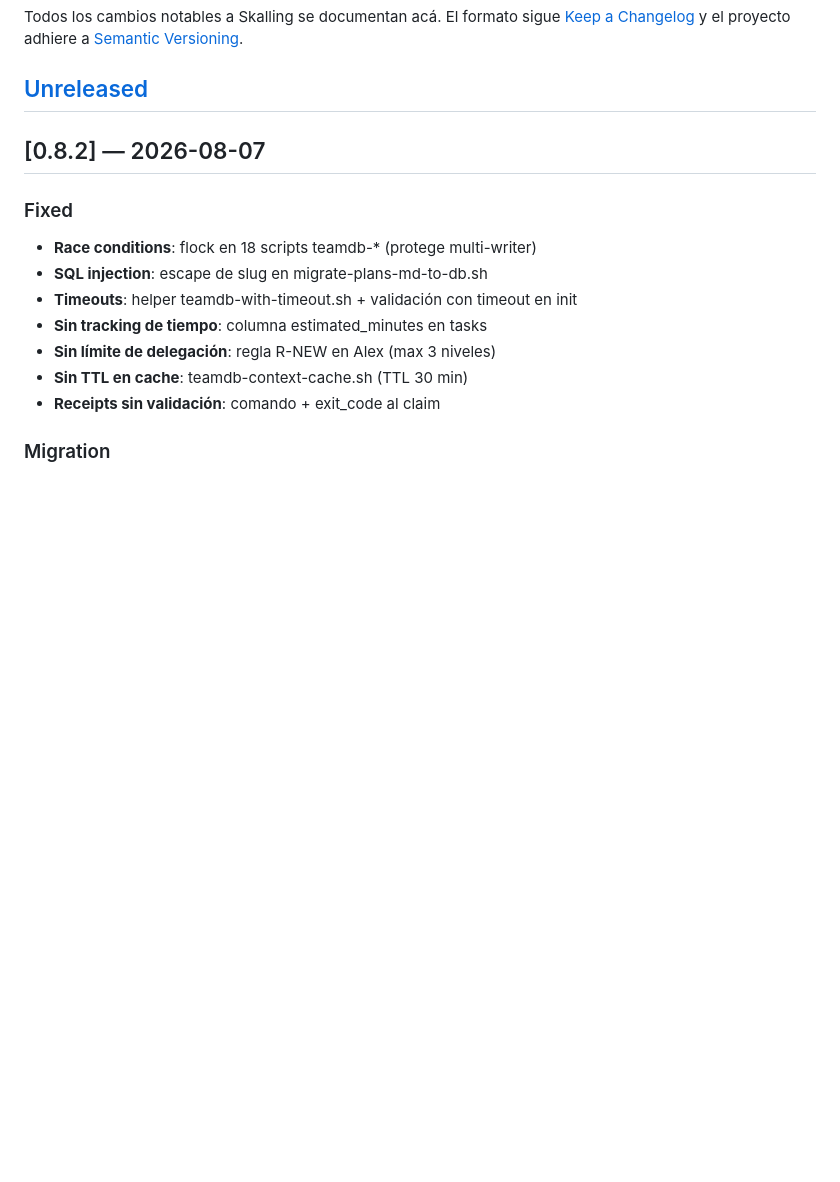
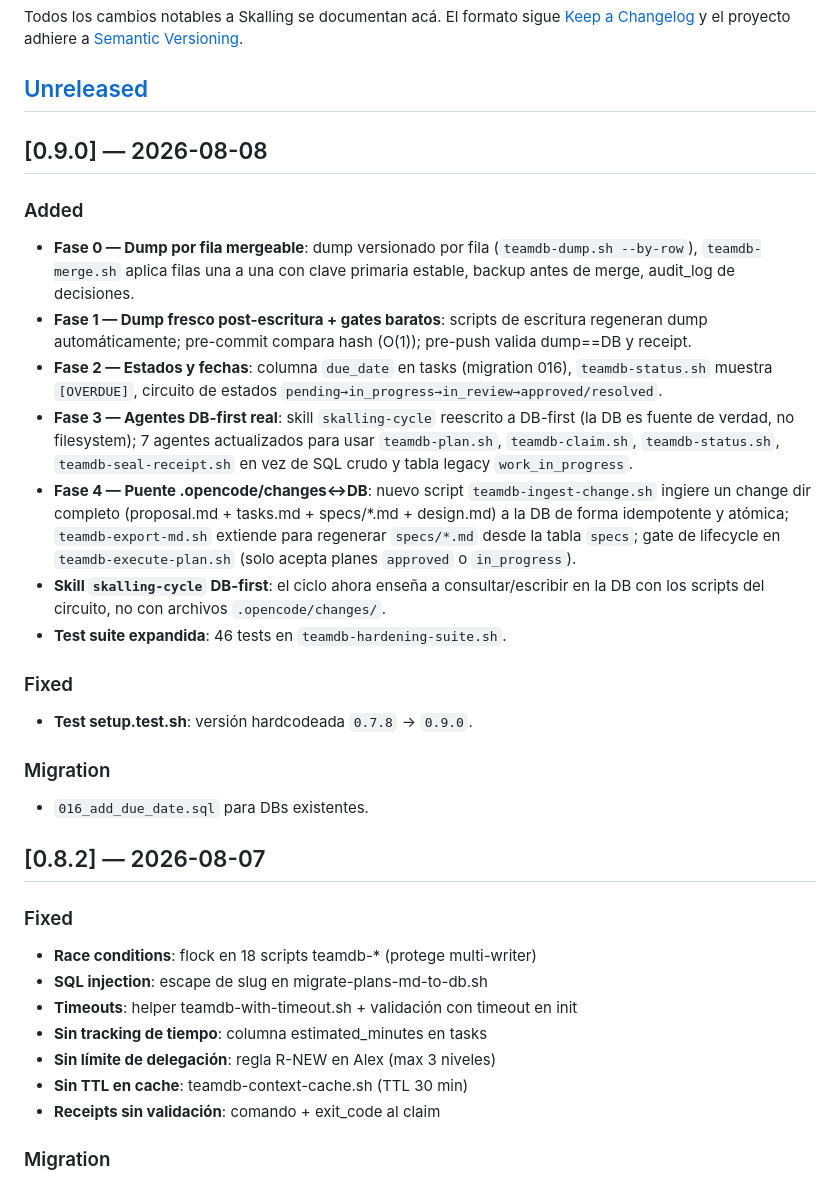
Before and after one commit to alexskalling/skalling-dev-team, a Markdown page: CHANGELOG.md, the part around the change. Drawn GitHub-style; blank space fills up the shorter version.

```diff
--- a/CHANGELOG.md
+++ b/CHANGELOG.md
@@ -3,6 +3,23 @@
 Todos los cambios notables a Skalling se documentan acá. El formato sigue [Keep a Changelog](https://keepachangelog.com/en/1.1.0/) y el proyecto adhiere a [Semantic Versioning](https://semver.org/spec/v2.0.0.html).
 
 ## [Unreleased]
+
+## [0.9.0] — 2026-08-08
+
+### Added
+- **Fase 0 — Dump por fila mergeable**: dump versionado por fila (`teamdb-dump.sh --by-row`), `teamdb-merge.sh` aplica filas una a una con clave primaria estable, backup antes de merge, audit_log de decisiones.
+- **Fase 1 — Dump fresco post-escritura + gates baratos**: scripts de escritura regeneran dump automáticamente; pre-commit compara hash (O(1)); pre-push valida dump==DB y receipt.
+- **Fase 2 — Estados y fechas**: columna `due_date` en tasks (migration 016), `teamdb-status.sh` muestra `[OVERDUE]`, circuito de estados `pending→in_progress→in_review→approved/resolved`.
+- **Fase 3 — Agentes DB-first real**: skill `skalling-cycle` reescrito a DB-first (la DB es fuente de verdad, no filesystem); 7 agentes actualizados para usar `teamdb-plan.sh`, `teamdb-claim.sh`, `teamdb-status.sh`, `teamdb-seal-receipt.sh` en vez de SQL crudo y tabla legacy `work_in_progress`.
+- **Fase 4 — Puente .opencode/changes↔DB**: nuevo script `teamdb-ingest-change.sh` ingiere un change dir completo (proposal.md + tasks.md + specs/*.md + design.md) a la DB de forma idempotente y atómica; `teamdb-export-md.sh` extiende para regenerar `specs/*.md` desde la tabla `specs`; gate de lifecycle en `teamdb-execute-plan.sh` (solo acepta planes `approved` o `in_progress`).
+- **Skill `skalling-cycle` DB-first**: el ciclo ahora enseña a consultar/escribir en la DB con los scripts del circuito, no con archivos `.opencode/changes/`.
+- **Test suite expandida**: 46 tests en `teamdb-hardening-suite.sh`.
+
+### Fixed
+- **Test setup.test.sh**: versión hardcodeada `0.7.8` → `0.9.0`.
+
+### Migration
+- `016_add_due_date.sql` para DBs existentes.
 
 ## [0.8.2] — 2026-08-07
 
```
Also changed, not shown: README.md (+1 -1 lines).
